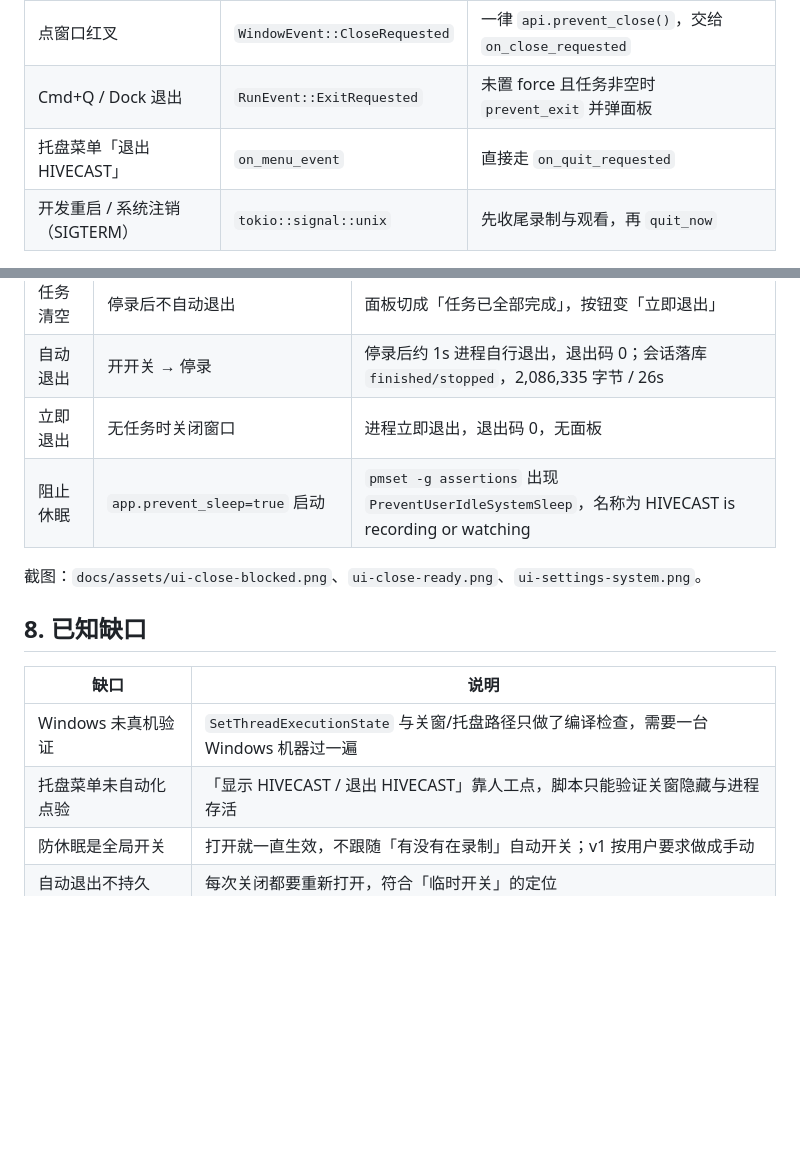
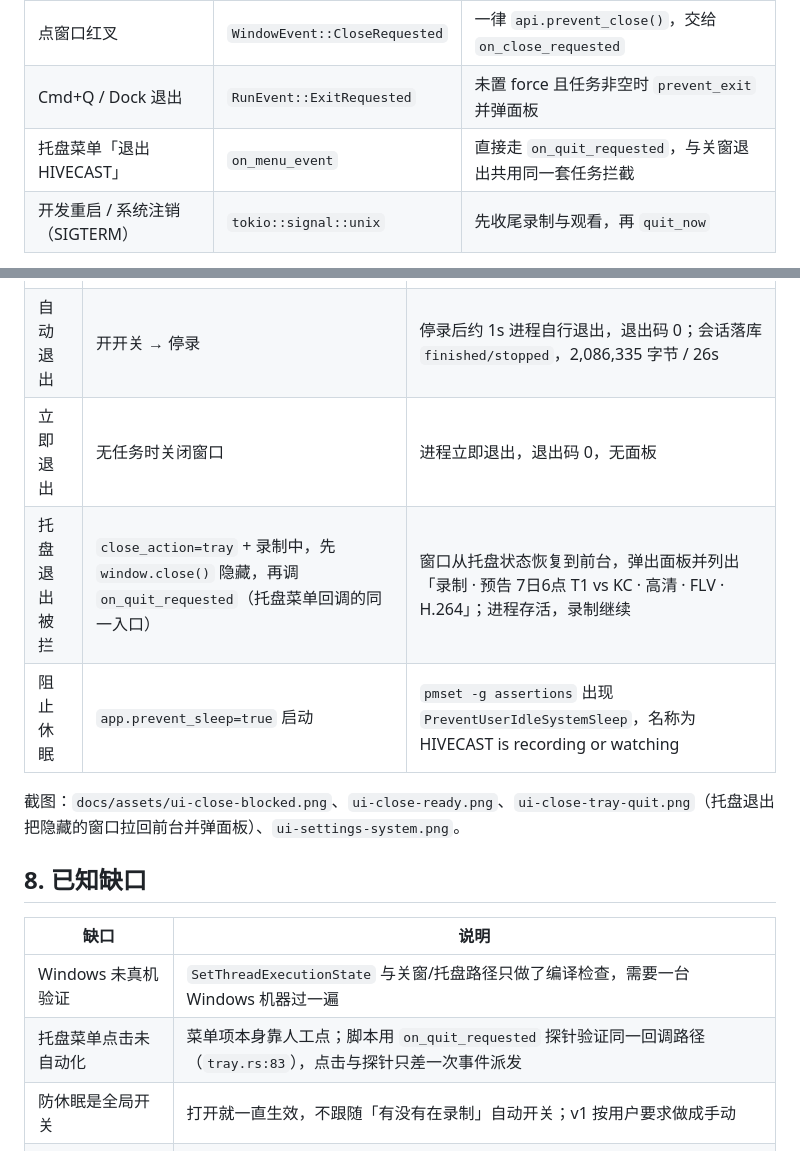
Before and after one commit to Joftal/HIVECAST, a Markdown page: docs/50-关闭行为与防休眠.md, 2 parts joined by grey strips. Rendered like a GitHub page; blank space fills up the shorter version.

Commit message:
docs: 记录托盘退出与关窗退出共用任务拦截的实测

```diff
--- a/docs/50-关闭行为与防休眠.md
+++ b/docs/50-关闭行为与防休眠.md
@@ -20,7 +20,7 @@
 | --- | --- | --- |
 | 点窗口红叉 | `WindowEvent::CloseRequested` | 一律 `api.prevent_close()`，交给 `on_close_requested` |
 | Cmd+Q / Dock 退出 | `RunEvent::ExitRequested` | 未置 force 且任务非空时 `prevent_exit` 并弹面板 |
-| 托盘菜单「退出 HIVECAST」 | `on_menu_event` | 直接走 `on_quit_requested` |
+| 托盘菜单「退出 HIVECAST」 | `on_menu_event` | 直接走 `on_quit_requested`，与关窗退出共用同一套任务拦截 |
 | 开发重启 / 系统注销（SIGTERM） | `tokio::signal::unix` | 先收尾录制与观看，再 `quit_now` |
 
 `on_close_requested(app, tray_ready)` 的判定：
@@ -121,16 +121,17 @@ $ pmset -g assertions | grep hivecast
 | 任务清空 | 停录后不自动退出 | 面板切成「任务已全部完成」，按钮变「立即退出」 |
 | 自动退出 | 开开关 → 停录 | 停录后约 1s 进程自行退出，退出码 0；会话落库 `finished/stopped`，2,086,335 字节 / 26s |
 | 立即退出 | 无任务时关闭窗口 | 进程立即退出，退出码 0，无面板 |
+| 托盘退出被拦 | `close_action=tray` + 录制中，先 `window.close()` 隐藏，再调 `on_quit_requested`（托盘菜单回调的同一入口） | 窗口从托盘状态恢复到前台，弹出面板并列出「录制 · 预告 7日6点 T1 vs KC · 高清 · FLV · H.264」；进程存活，录制继续 |
 | 阻止休眠 | `app.prevent_sleep=true` 启动 | `pmset -g assertions` 出现 `PreventUserIdleSystemSleep`，名称为 HIVECAST is recording or watching |
 
-截图：`docs/assets/ui-close-blocked.png`、`ui-close-ready.png`、`ui-settings-system.png`。
+截图：`docs/assets/ui-close-blocked.png`、`ui-close-ready.png`、`ui-close-tray-quit.png`（托盘退出把隐藏的窗口拉回前台并弹面板）、`ui-settings-system.png`。
 
 ## 8. 已知缺口
 
 | 缺口 | 说明 |
 | --- | --- |
 | Windows 未真机验证 | `SetThreadExecutionState` 与关窗/托盘路径只做了编译检查，需要一台 Windows 机器过一遍 |
-| 托盘菜单未自动化点验 | 「显示 HIVECAST / 退出 HIVECAST」靠人工点，脚本只能验证关窗隐藏与进程存活 |
+| 托盘菜单点击未自动化 | 菜单项本身靠人工点；脚本用 `on_quit_requested` 探针验证同一回调路径（`tray.rs:83`），点击与探针只差一次事件派发 |
 | 防休眠是全局开关 | 打开就一直生效，不跟随「有没有在录制」自动开关；v1 按用户要求做成手动 |
 | 自动退出不持久 | 每次关闭都要重新打开，符合「临时开关」的定位 |
 | 收尾缩略图不拦退出 | 九宫格缩略图属于缓存，丢了会自动重生成，所以没有登记成任务 |
```
Also changed, not shown: docs/assets/ui-close-tray-quit.png (added).
